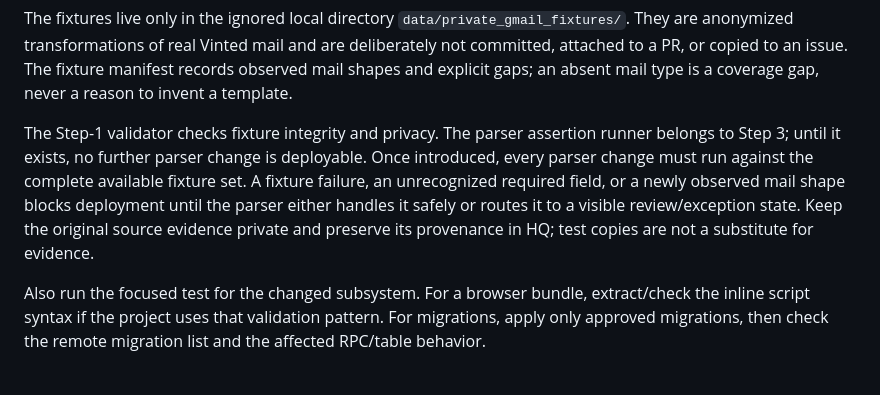
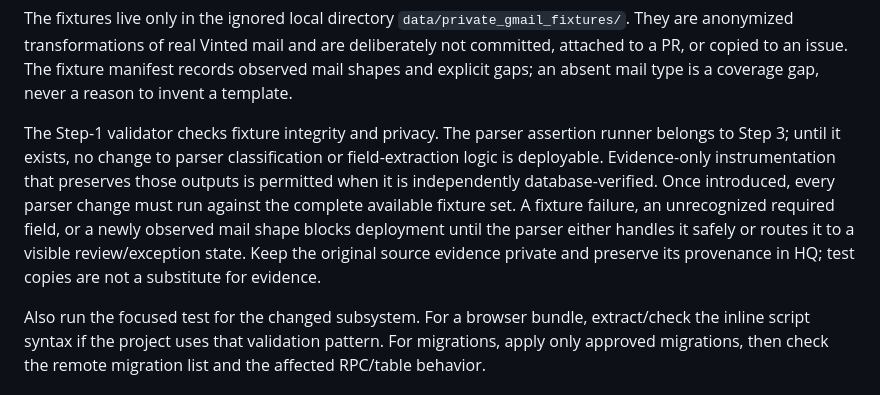
Before and after one commit to PanDory1992/fadewell-hq, a Markdown page: AI_README.md, the part around the change. Rendered like a GitHub page.

Commit message:
Document evidence-only parser instrumentation

```diff
--- a/AI_README.md
+++ b/AI_README.md
@@ -251,13 +251,15 @@ an issue. The fixture manifest records observed mail shapes and explicit gaps;
 an absent mail type is a coverage gap, never a reason to invent a template.
 
 The Step-1 validator checks fixture integrity and privacy. The parser assertion
-runner belongs to Step 3; until it exists, no further parser change is
-deployable. Once introduced, every parser change must run against the complete
-available fixture set. A fixture failure, an unrecognized required field, or a
-newly observed mail shape blocks deployment until the parser either handles it
-safely or routes it to a visible review/exception state. Keep the original
-source evidence private and preserve its provenance in HQ; test copies are not
-a substitute for evidence.
+runner belongs to Step 3; until it exists, no change to parser classification or
+field-extraction logic is deployable. Evidence-only instrumentation that
+preserves those outputs is permitted when it is independently database-verified.
+Once introduced, every parser change must run against the complete available
+fixture set. A fixture failure, an unrecognized required field, or a newly
+observed mail shape blocks deployment until the parser either handles it safely
+or routes it to a visible review/exception state. Keep the original source
+evidence private and preserve its provenance in HQ; test copies are not a
+substitute for evidence.
 
 Also run the focused test for the changed subsystem. For a browser bundle, extract/check the inline script syntax if the project uses that validation pattern. For migrations, apply only approved migrations, then check the remote migration list and the affected RPC/table behavior.
 
```
